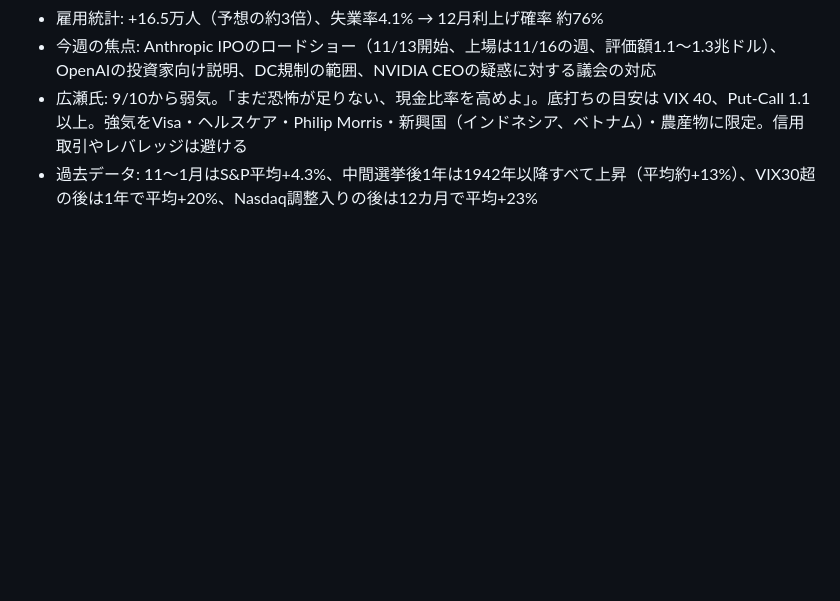
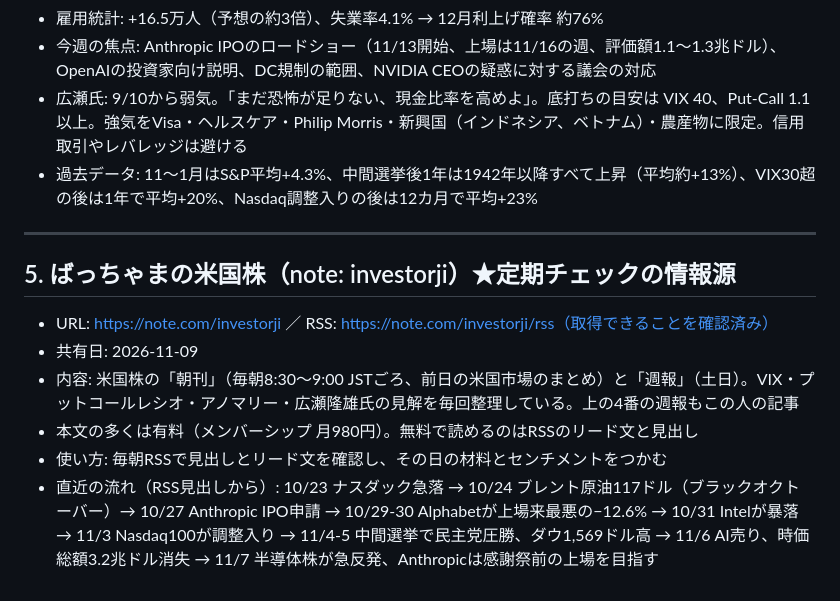
Before and after one commit to cocorest/mentalgym, a Markdown page: stock-research/references.md, the part around the change. Rendered like a GitHub page; blank space fills up the shorter version.

Commit message:
Add investorji note as recurring source
Co-Authored-By: Claude Opus 5.5 <noreply@anthropic.com>
Claude-Session: https://claude.ai/code/session_01CVibxr3M9NJk6BGvz4wYUh

```diff
--- a/stock-research/references.md
+++ b/stock-research/references.md
@@ -51,3 +51,13 @@
 - 今週の焦点: Anthropic IPOのロードショー（11/13開始、上場は11/16の週、評価額1.1〜1.3兆ドル）、OpenAIの投資家向け説明、DC規制の範囲、NVIDIA CEOの疑惑に対する議会の対応
 - 広瀬氏: 9/10から弱気。「まだ恐怖が足りない、現金比率を高めよ」。底打ちの目安は VIX 40、Put-Call 1.1以上。強気をVisa・ヘルスケア・Philip Morris・新興国（インドネシア、ベトナム）・農産物に限定。信用取引やレバレッジは避ける
 - 過去データ: 11〜1月はS&P平均+4.3%、中間選挙後1年は1942年以降すべて上昇（平均約+13%）、VIX30超の後は1年で平均+20%、Nasdaq調整入りの後は12カ月で平均+23%
+
+---
+
+## 5. ばっちゃまの米国株（note: investorji）★定期チェックの情報源
+- URL: https://note.com/investorji ／ RSS: https://note.com/investorji/rss（取得できることを確認済み）
+- 共有日: 2026-11-09
+- 内容: 米国株の「朝刊」（毎朝8:30〜9:00 JSTごろ、前日の米国市場のまとめ）と「週報」（土日）。VIX・プットコールレシオ・アノマリー・広瀬隆雄氏の見解を毎回整理している。上の4番の週報もこの人の記事
+- 本文の多くは有料（メンバーシップ 月980円）。無料で読めるのはRSSのリード文と見出し
+- 使い方: 毎朝RSSで見出しとリード文を確認し、その日の材料とセンチメントをつかむ
+- 直近の流れ（RSS見出しから）: 10/23 ナスダック急落 → 10/24 ブレント原油117ドル（ブラックオクトーバー）→ 10/27 Anthropic IPO申請 → 10/29-30 Alphabetが上場来最悪の−12.6% → 10/31 Intelが暴落 → 11/3 Nasdaq100が調整入り → 11/4-5 中間選挙で民主党圧勝、ダウ1,569ドル高 → 11/6 AI売り、時価総額3.2兆ドル消失 → 11/7 半導体株が急反発、Anthropicは感謝祭前の上場を目指す
```
